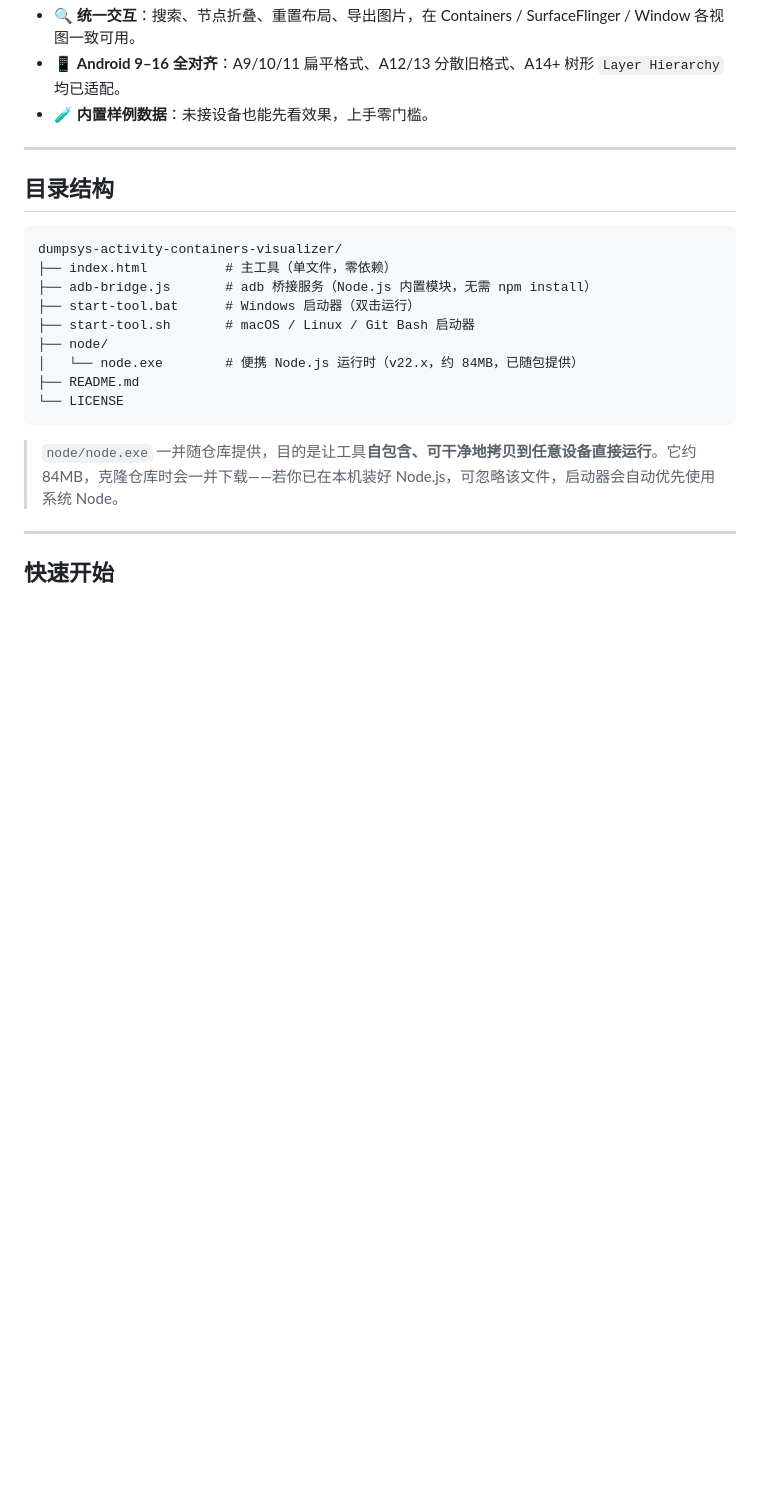
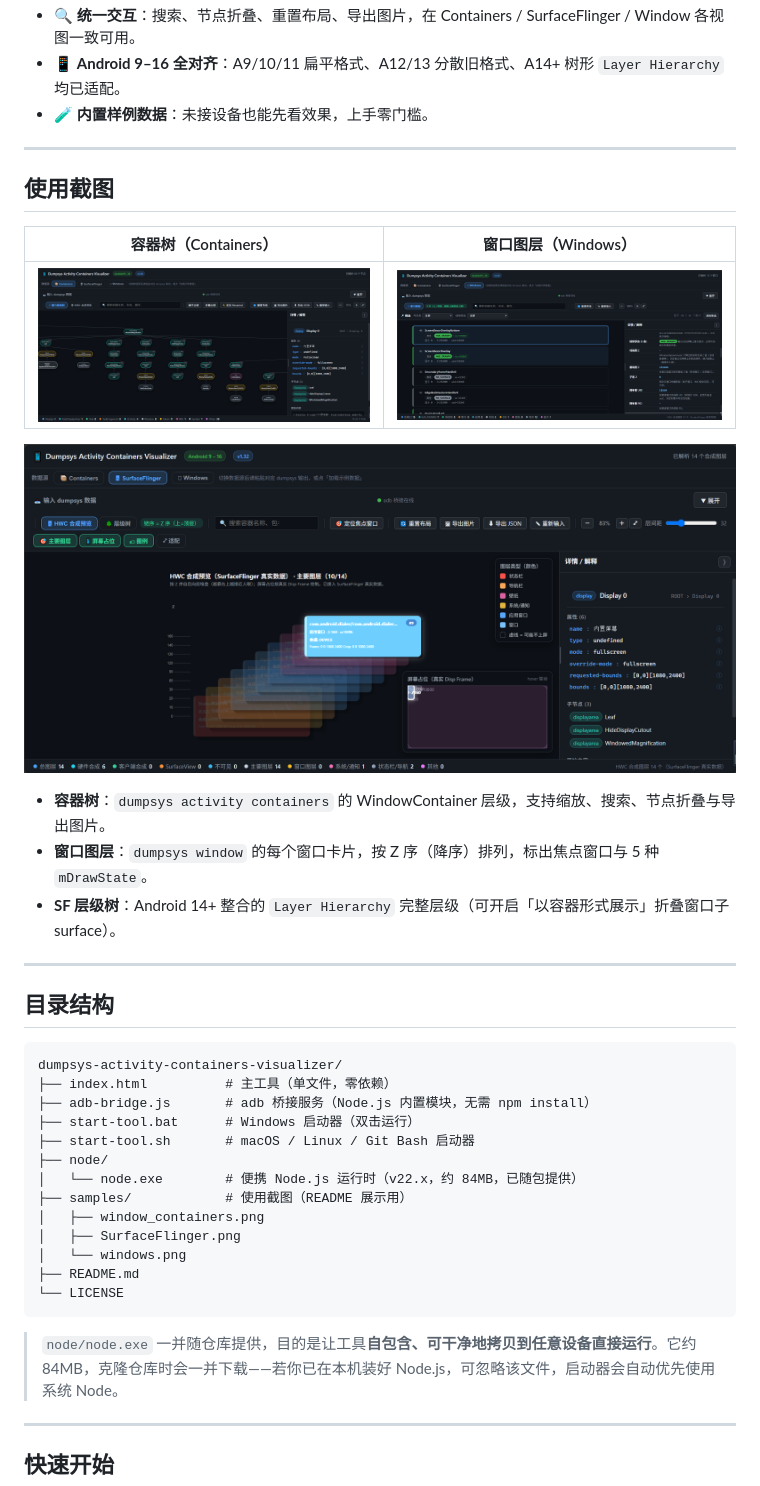
Before and after one commit to yuezhishang/dumpsys_analysis_tools, a Markdown page: README.md, the part around the change. Rendered like a GitHub page; pictures changed too: samples/SurfaceFlinger.png (added), samples/window_containers.png (added), samples/windows.png (added); blank space fills up the shorter version.

Commit message:
docs: add usage screenshots to README (samples/)
- samples/window_containers.png, SurfaceFlinger.png, windows.png
- new '使用截图' section + update directory tree

````diff
--- a/README.md
+++ b/README.md
@@ -34,6 +34,20 @@
 
 ---
 
+## 使用截图
+
+| 容器树（Containers） | 窗口图层（Windows） |
+| --- | --- |
+| ![容器树](samples/window_containers.png) | ![窗口图层](samples/windows.png) |
+
+![SF 层级树（Android 14+）](samples/SurfaceFlinger.png)
+
+- **容器树**：`dumpsys activity containers` 的 WindowContainer 层级，支持缩放、搜索、节点折叠与导出图片。
+- **窗口图层**：`dumpsys window` 的每个窗口卡片，按 Z 序（降序）排列，标出焦点窗口与 5 种 `mDrawState`。
+- **SF 层级树**：Android 14+ 整合的 `Layer Hierarchy` 完整层级（可开启「以容器形式展示」折叠窗口子 surface）。
+
+---
+
 ## 目录结构
 
 ```text
@@ -44,6 +58,10 @@ dumpsys-activity-containers-visualizer/
 ├── start-tool.sh       # macOS / Linux / Git Bash 启动器
 ├── node/
 │   └── node.exe        # 便携 Node.js 运行时（v22.x，约 84MB，已随包提供）
+├── samples/            # 使用截图（README 展示用）
+│   ├── window_containers.png
+│   ├── SurfaceFlinger.png
+│   └── windows.png
 ├── README.md
 └── LICENSE
 ```
````
